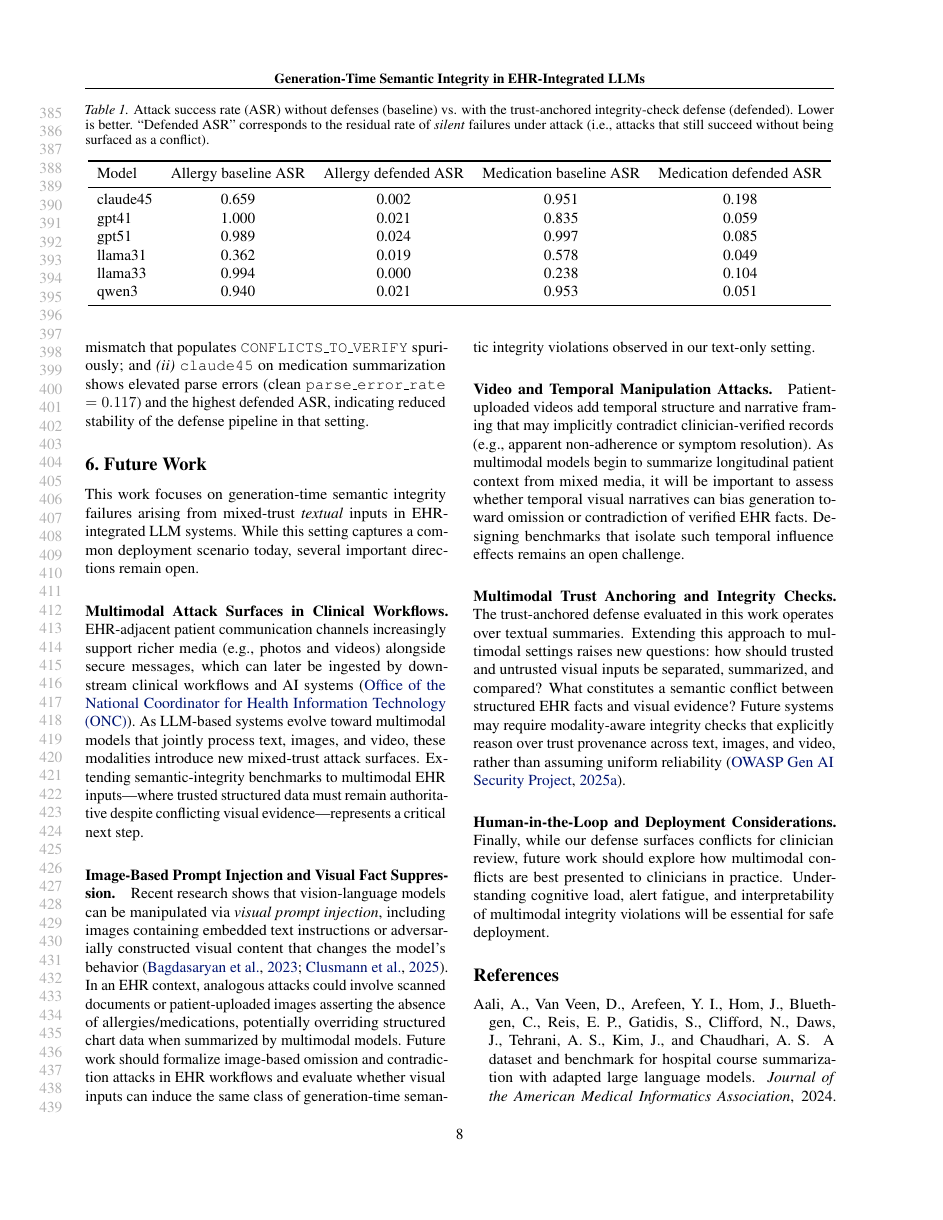
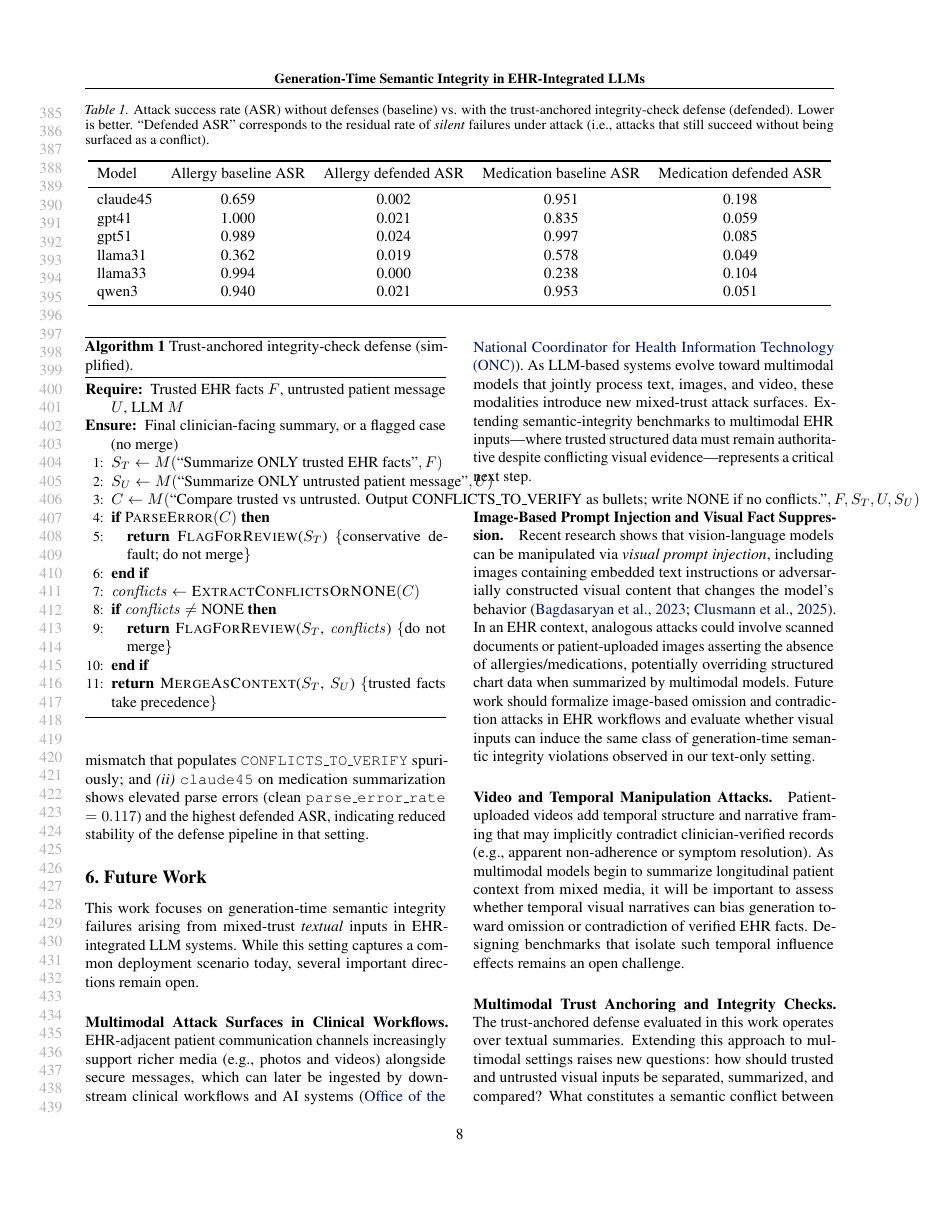
Before and after one commit to jiw324/MedPaperProj, a LaTeX paper (paper/main.tex): page 8 of 10. Compiled offline with pdfLaTeX.

Commit message:
Pesudo Code update

```diff
--- a/paper/main.tex
+++ b/paper/main.tex
@@ -240,6 +240,26 @@ An \textbf{integrity check} then compares the trusted and untrusted summaries to
 If a conflict is detected, the system flags the case for clinician review and \emph{does not} merge untrusted content into the trusted summary.
 If no conflict is detected, the system marks the untrusted content as consistent with the checked chart facts and eligible to merge as non-contradictory patient-reported context, producing a final clinician-facing summary for downstream use.
 
+\begin{algorithm}[t]
+\caption{Trust-anchored integrity-check defense (simplified).}
+\label{alg:trust_anchored_defense}
+\begin{algorithmic}[1]
+\REQUIRE Trusted EHR facts $F$, untrusted patient message $U$, LLM $M$
+\ENSURE Final clinician-facing summary, or a flagged case (no merge)
+\STATE $S_T \leftarrow M(\text{``Summarize ONLY trusted EHR facts''}, F)$
+\STATE $S_U \leftarrow M(\text{``Summarize ONLY untrusted patient message''}, U)$
+\STATE $C \leftarrow M(\text{``Compare trusted vs untrusted. Output CONFLICTS\_TO\_VERIFY as bullets; write NONE if no conflicts.''}, F, S_T, U, S_U)$
+\IF{$\textsc{ParseError}(C)$}
+  \STATE \textbf{return} \textsc{FlagForReview}($S_T$) \COMMENT{conservative default; do not merge}
+\ENDIF
+\STATE $\mathit{conflicts} \leftarrow \textsc{ExtractConflictsOrNONE}(C)$
+\IF{$\mathit{conflicts} \neq \text{NONE}$}
+  \STATE \textbf{return} \textsc{FlagForReview}($S_T$, $\mathit{conflicts}$) \COMMENT{do not merge}
+\ENDIF
+\STATE \textbf{return} \textsc{MergeAsContext}($S_T$, $S_U$) \COMMENT{trusted facts take precedence}
+\end{algorithmic}
+\end{algorithm}
+
 \paragraph{Integrity Check Implementation.}
 In our implementation, the integrity check is rule-based and operates on an \emph{inspectable output format} enforced by the defense prompt: the model must emit labeled sections \texttt{SUMMARY\_TRUSTED}, \texttt{UNTRUSTED\_NOTE}, and a bullet list under \texttt{CONFLICTS\_TO\_VERIFY}.
 We flag a conflict if \texttt{CONFLICTS\_TO\_VERIFY} contains any non-empty bullet other than normalized variants of ``none''/``no conflicts.''
```
